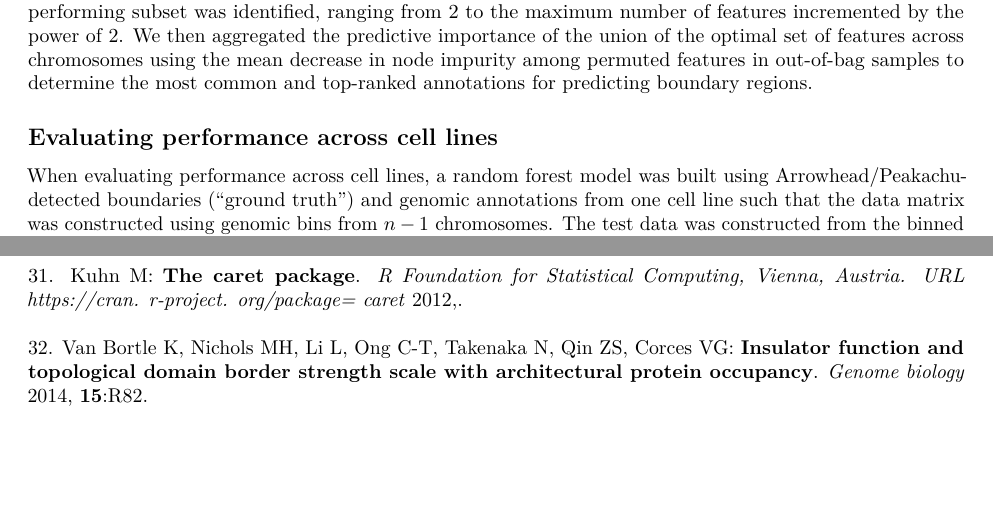
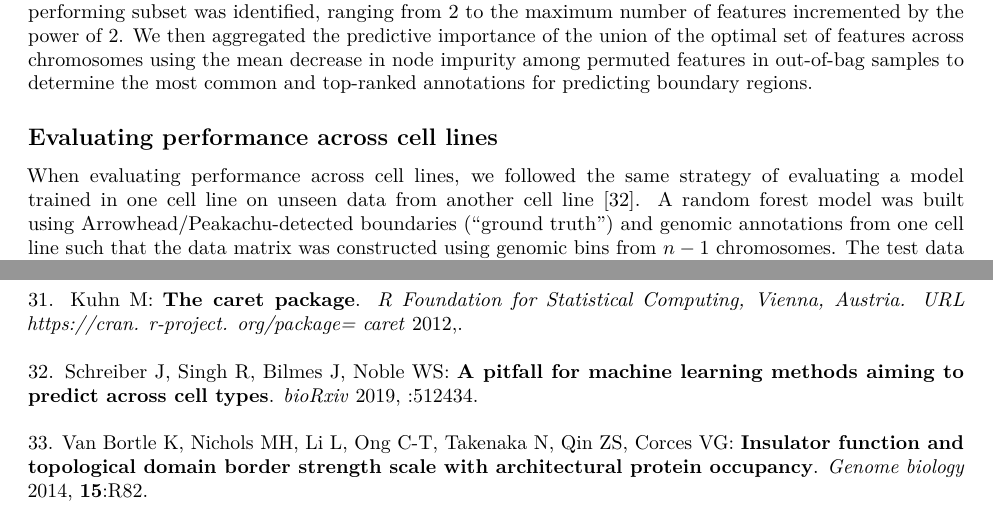
Before and after one commit to stilianoudakis/TAD_predictive_modeling, an R Markdown document (Manuscript/manuscript.Rmd): two parts of pages 4 and 20 of 21, joined at a grey line, cut so that both start at the same text, the shorter picture padded with empty space. Rendered offline with R 4.5, knitr and Pandoc, then LaTeX, with nearby package versions; the code chunks are not run, so their results and figures are left out.

Commit message:
Add [@schreiber2019pitfall] ref

```diff
--- a/Manuscript/References/references.bib
+++ b/Manuscript/References/references.bib
@@ -13,3 +18,8 @@
+	Journal = {bioRxiv},
+	Pages = {512434},
+	Publisher = {Cold Spring Harbor Laboratory},
+	Title = {A pitfall for machine learning methods aiming to predict across cell types},
+	Year = {2019}}
 
 @article{Stunnenberg:2016aa,
 	Abstract = {The International Human Epigenome Consortium (IHEC) coordinates the generation of a catalog of high-resolution reference epigenomes of major primary human cell types. The studies now presented (see the Cell Press IHEC web portal at http://www.cell.com/consortium/IHEC) highlight the coordinated achievements of IHEC teams to gather and interpret comprehensive epigenomic datasets to gain insights in the epigenetic control of cell states relevant for human health and disease. PAPERCLIP.},
--- a/Manuscript/manuscript.Rmd
+++ b/Manuscript/manuscript.Rmd
@@ -67,7 +67,7 @@ Many genomic annotations, notably architectural proteins, tend to exhibit an ext
 
 ## Evaluating performance across cell lines
 
-When evaluating performance across cell lines, a random forest model was built using Arrowhead/Peakachu-detected boundaries ("ground truth") and genomic annotations from one cell line such that the data matrix was constructed using genomic bins from $n-1$ chromosomes. The test data was constructed from the binned data of the holdout chromosome with genomic annotations from the other cell line. The predicted boundaries were evaluated for overlap with the "ground truth" boundaries from the that other cell line. This process was repeated for each holdout chromosome. To evaluate performance, we constructed receiver operating characteristic (ROC) curves composed of the average sensitivities and specificities and reported the area under the curve (AUC).
+When evaluating performance across cell lines, we followed the same strategy of evaluating a model trained in one cell line on unseen data from another cell line [@schreiber2019pitfall]. A random forest model was built using Arrowhead/Peakachu-detected boundaries ("ground truth") and genomic annotations from one cell line such that the data matrix was constructed using genomic bins from $n-1$ chromosomes. The test data was constructed from the binned data of the holdout chromosome with genomic annotations from the other cell line. The predicted boundaries were evaluated for overlap with the "ground truth" boundaries from the that other cell line. This process was repeated for each holdout chromosome. To evaluate performance, we constructed receiver operating characteristic (ROC) curves composed of the average sensitivities and specificities and reported the area under the curve (AUC).
 
 ## Boundary prediction at the base-level resolution using *preciseTAD*
 
```
Also changed, not shown: Manuscript/References/references.bib (7 more changed lines), Manuscript/manuscript.Rmd (2 more changed lines).
